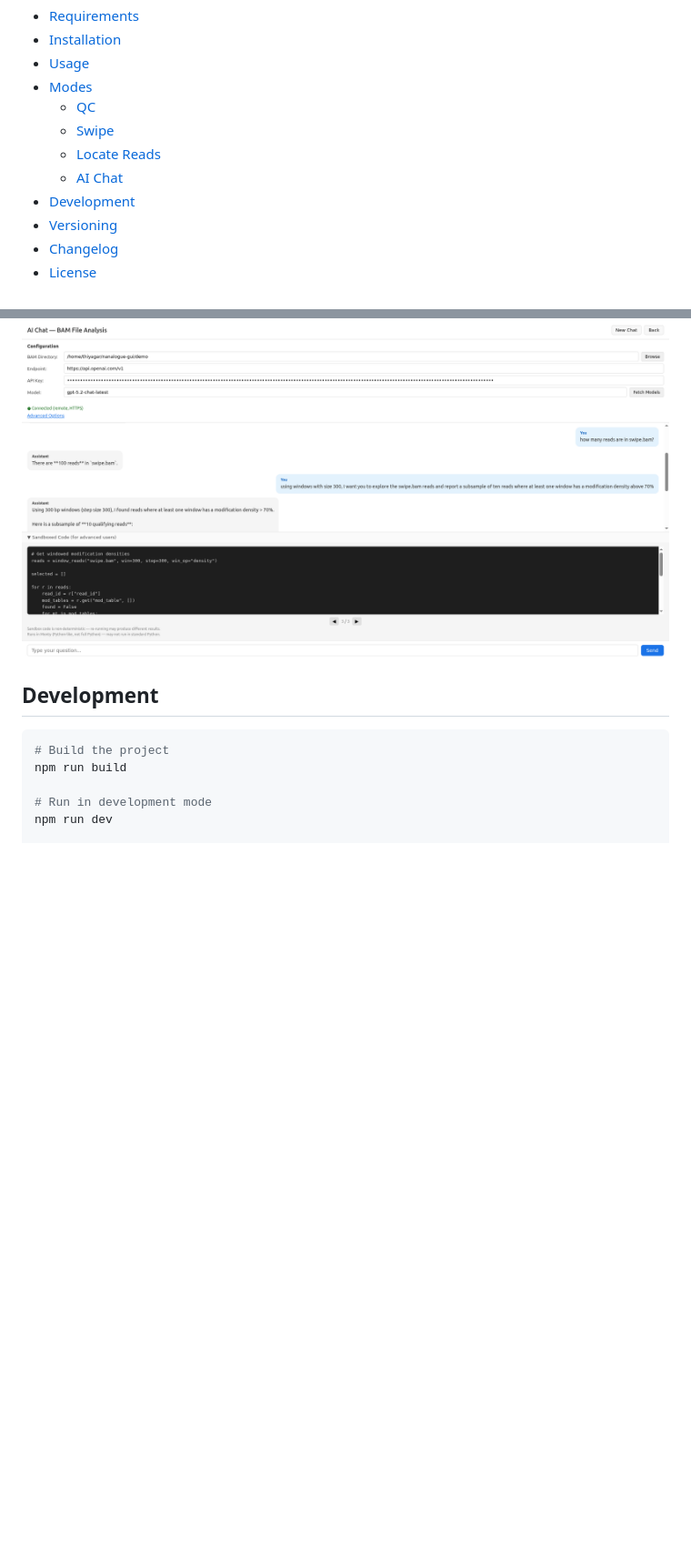
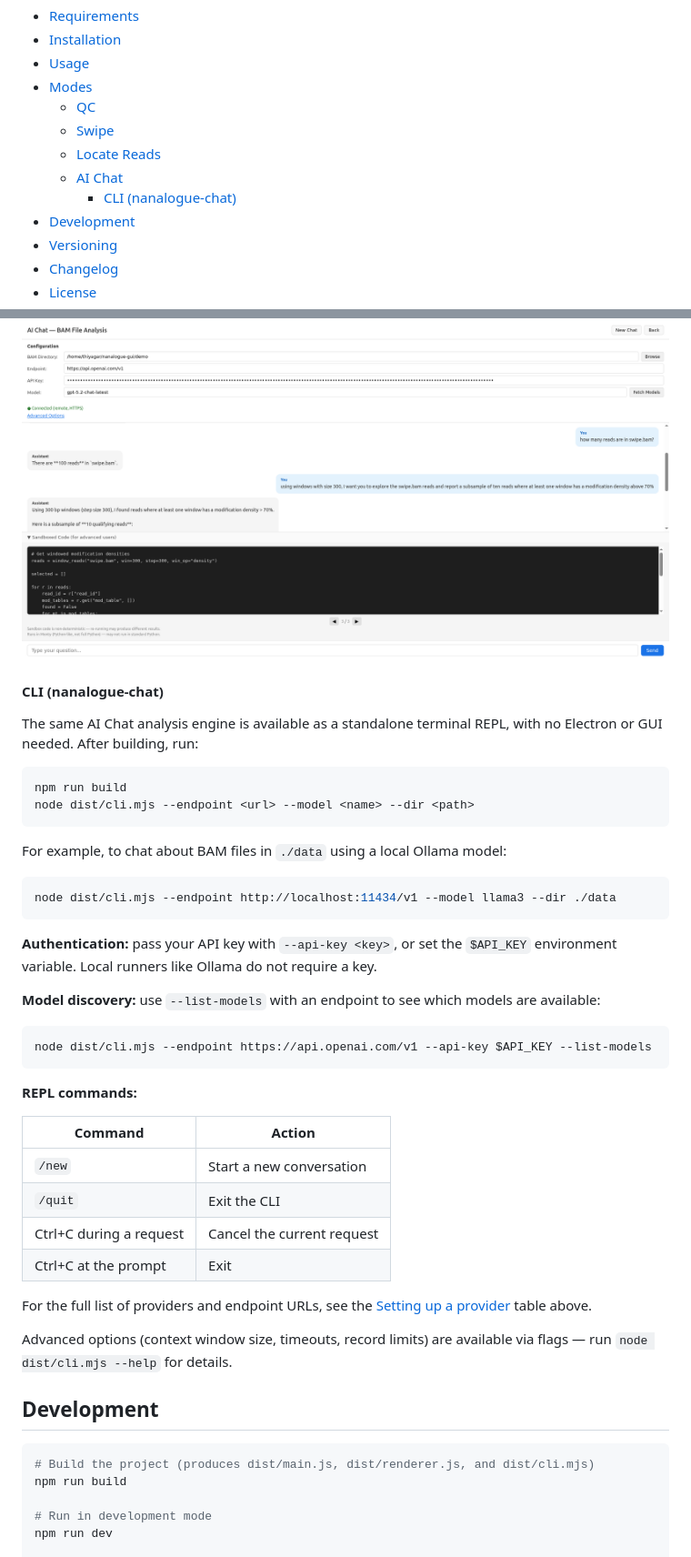
Before and after one commit to sathish-t/nanalogue-gui, a Markdown page: README.md, 2 parts joined by grey strips. Shown at 91% size. GitHub-like rendering; blank space fills up the shorter version.

Commit message:
documents CLI in README
Co-Authored-By: Claude Opus 4.6 <noreply@anthropic.com>

````diff
--- a/README.md
+++ b/README.md
@@ -22,6 +22,7 @@ interactive visualisation and curation workflows.
   - [Swipe](#swipe)
   - [Locate Reads](#locate-reads)
   - [AI Chat](#ai-chat)
+    - [CLI (nanalogue-chat)](#cli-nanalogue-chat)
 - [Development](#development)
 - [Versioning](#versioning)
 - [Changelog](#changelog)
@@ -283,10 +284,51 @@ This ensures our sandbox is secure, and allows us to inspect what the LLM is doi
 
 ![AI Chat multi-turn conversation with sandbox](demo/screenshot-ai-chat-q3-sandbox.png)
 
+#### CLI (nanalogue-chat)
+
+The same AI Chat analysis engine is available as a standalone terminal REPL,
+with no Electron or GUI needed. After building, run:
+
+```bash
+npm run build
+node dist/cli.mjs --endpoint <url> --model <name> --dir <path>
+```
+
+For example, to chat about BAM files in `./data` using a local Ollama model:
+
+```bash
+node dist/cli.mjs --endpoint http://localhost:11434/v1 --model llama3 --dir ./data
+```
+
+**Authentication:** pass your API key with `--api-key <key>`, or set the
+`$API_KEY` environment variable. Local runners like Ollama do not require a key.
+
+**Model discovery:** use `--list-models` with an endpoint to see which models
+are available:
+
+```bash
+node dist/cli.mjs --endpoint https://api.openai.com/v1 --api-key $API_KEY --list-models
+```
+
+**REPL commands:**
+
+| Command | Action |
+|---|---|
+| `/new` | Start a new conversation |
+| `/quit` | Exit the CLI |
+| Ctrl+C during a request | Cancel the current request |
+| Ctrl+C at the prompt | Exit |
+
+For the full list of providers and endpoint URLs, see the
+[Setting up a provider](#setting-up-a-provider) table above.
+
+Advanced options (context window size, timeouts, record limits) are available
+via flags — run `node dist/cli.mjs --help` for details.
+
 ## Development
 
 ```bash
-# Build the project
+# Build the project (produces dist/main.js, dist/renderer.js, and dist/cli.mjs)
 npm run build
 
 # Run in development mode
````
